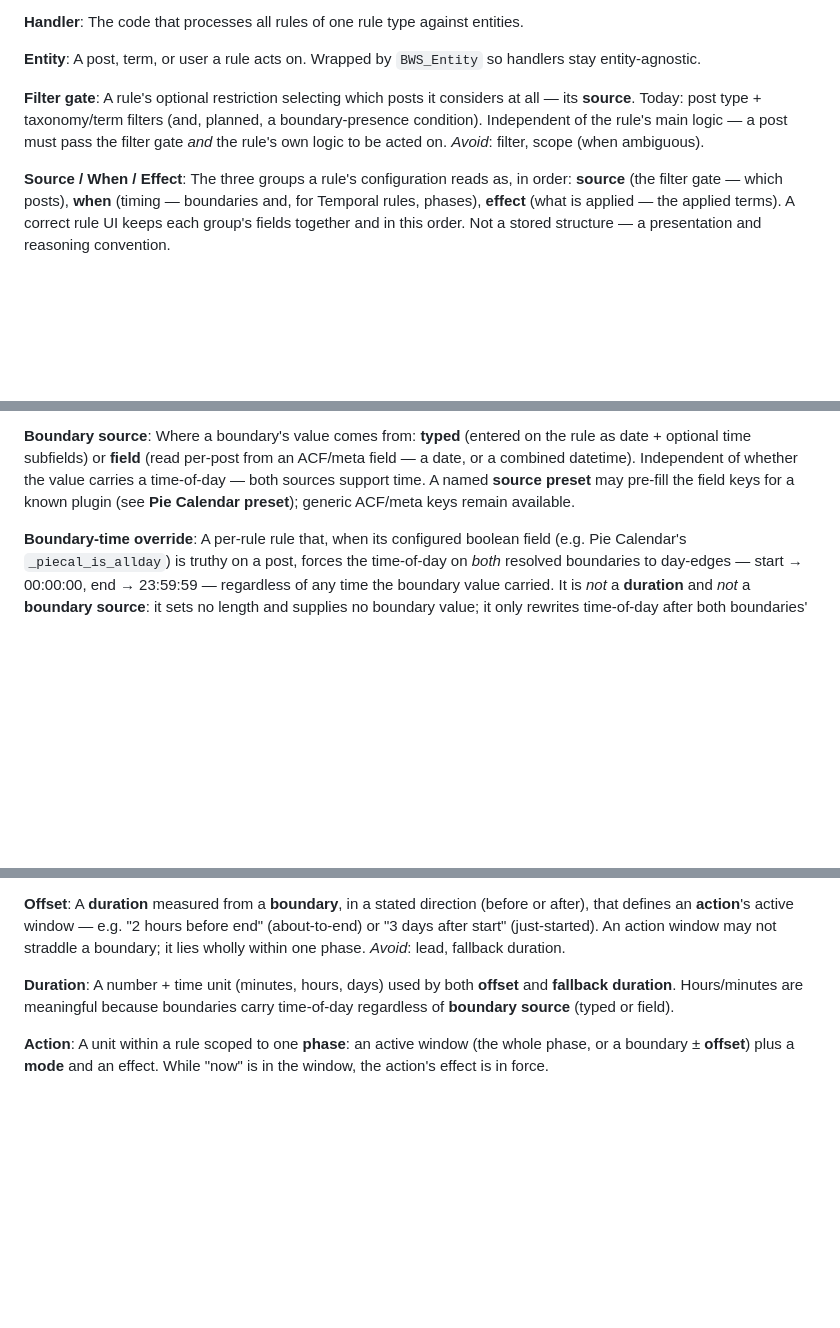
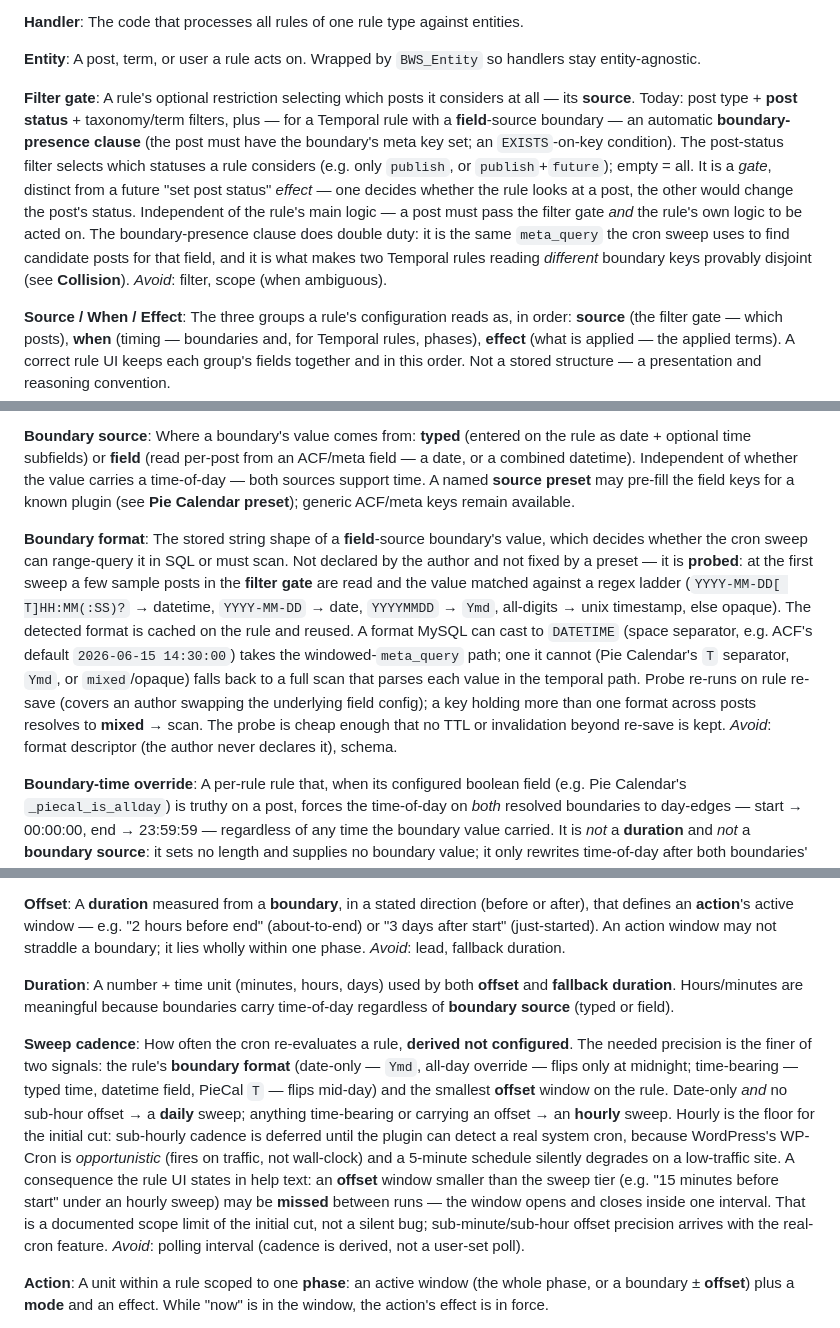
Before and after one commit to davidofchatham/meta-conductor, a Markdown page: CONTEXT.md, 3 parts joined by grey strips. Rendered like a GitHub page; blank space fills up the shorter version.

Commit message:
docs(context): temporal grill round — probe, field-as-gate, cadence, status filter
Capture decisions from the latest temporal-rule grilling session:

- Boundary format: probed-and-cached per rule (regex ladder), not author-
  declared. Castable DATETIME → windowed meta_query; PieCal `T` / Ymd /
  mixed / opaque → full scan. Re-probed on rule re-save.
- Filter gate: field-source boundary auto-adds an EXISTS-on-key clause.
  This clause triple-duties as applicability precondition, cron candidate
  query, and collision-disjointness discriminator.
- Collision: rewritten on gate-disjointness (mechanical) instead of the
  prior "independent timelines" hand-wave, which was unsound under the
  no-provenance ownership model. Disjoint boundary keys ⇒ no collision;
  residual collision is a both-keys post or two typed-boundary rules.
- Sweep cadence: derived (not configured), capped hourly for the initial
  cut. date-only & no sub-hour offset → daily; time-bearing or offset →
  hourly. Sub-hourly deferred to a real-cron feature; sub-hour offset
  windows documented as a scope limit (UI help-text warning).
- Filter gate gains a post-status dimension (gate, not effect).

Detail + open questions (incl. parked #5 status-effect dispatch) live in
the gitignored plan file .claude/plans/temporal-rule.md.

Co-Authored-By: Claude Opus 4.8 <noreply@anthropic.com>

```diff
--- a/CONTEXT.md
+++ b/CONTEXT.md
@@ -22,7 +22,7 @@ The code that processes all rules of one rule type against entities.
 A post, term, or user a rule acts on. Wrapped by `BWS_Entity` so handlers stay entity-agnostic.
 
 **Filter gate**:
-A rule's optional restriction selecting which posts it considers at all — its **source**. Today: post type + taxonomy/term filters (and, planned, a boundary-presence condition). Independent of the rule's main logic — a post must pass the filter gate *and* the rule's own logic to be acted on.
+A rule's optional restriction selecting which posts it considers at all — its **source**. Today: post type + **post status** + taxonomy/term filters, plus — for a Temporal rule with a **field**-source boundary — an automatic **boundary-presence clause** (the post must have the boundary's meta key set; an `EXISTS`-on-key condition). The post-status filter selects which statuses a rule considers (e.g. only `publish`, or `publish`+`future`); empty = all. It is a *gate*, distinct from a future "set post status" *effect* — one decides whether the rule looks at a post, the other would change the post's status. Independent of the rule's main logic — a post must pass the filter gate *and* the rule's own logic to be acted on. The boundary-presence clause does double duty: it is the same `meta_query` the cron sweep uses to find candidate posts for that field, and it is what makes two Temporal rules reading *different* boundary keys provably disjoint (see **Collision**).
 _Avoid_: filter, scope (when ambiguous).
 
 **Source / When / Effect**:
@@ -41,6 +41,10 @@ _Avoid_: server time, UTC (UTC is only an intermediate for timestamp inputs, nev
 
 **Boundary source**:
 Where a boundary's value comes from: **typed** (entered on the rule as date + optional time subfields) or **field** (read per-post from an ACF/meta field — a date, or a combined datetime). Independent of whether the value carries a time-of-day — both sources support time. A named **source preset** may pre-fill the field keys for a known plugin (see **Pie Calendar preset**); generic ACF/meta keys remain available.
+
+**Boundary format**:
+The stored string shape of a **field**-source boundary's value, which decides whether the cron sweep can range-query it in SQL or must scan. Not declared by the author and not fixed by a preset — it is **probed**: at the first sweep a few sample posts in the **filter gate** are read and the value matched against a regex ladder (`YYYY-MM-DD[ T]HH:MM(:SS)?` → datetime, `YYYY-MM-DD` → date, `YYYYMMDD` → `Ymd`, all-digits → unix timestamp, else opaque). The detected format is cached on the rule and reused. A format MySQL can cast to `DATETIME` (space separator, e.g. ACF's default `2026-06-15 14:30:00`) takes the windowed-`meta_query` path; one it cannot (Pie Calendar's `T` separator, `Ymd`, or `mixed`/opaque) falls back to a full scan that parses each value in the temporal path. Probe re-runs on rule re-save (covers an author swapping the underlying field config); a key holding more than one format across posts resolves to **mixed** → scan. The probe is cheap enough that no TTL or invalidation beyond re-save is kept.
+_Avoid_: format descriptor (the author never declares it), schema.
 
 **Boundary-time override**:
 A per-rule rule that, when its configured boolean field (e.g. Pie Calendar's `_piecal_is_allday`) is truthy on a post, forces the time-of-day on *both* resolved boundaries to day-edges — start → 00:00:00, end → 23:59:59 — regardless of any time the boundary value carried. It is *not* a **duration** and *not* a **boundary source**: it sets no length and supplies no boundary value; it only rewrites time-of-day after both boundaries' dates have resolved. Same operation class as the "empty time = 00:00" default, just driven by a per-post flag and applied to both edges. When true it always wins over an explicit time in the field.
@@ -75,6 +79,10 @@ _Avoid_: lead, fallback duration.
 **Duration**:
 A number + time unit (minutes, hours, days) used by both **offset** and **fallback duration**. Hours/minutes are meaningful because boundaries carry time-of-day regardless of **boundary source** (typed or field).
 
+**Sweep cadence**:
+How often the cron re-evaluates a rule, **derived not configured**. The needed precision is the finer of two signals: the rule's **boundary format** (date-only — `Ymd`, all-day override — flips only at midnight; time-bearing — typed time, datetime field, PieCal `T` — flips mid-day) and the smallest **offset** window on the rule. Date-only *and* no sub-hour offset → a **daily** sweep; anything time-bearing or carrying an offset → an **hourly** sweep. Hourly is the floor for the initial cut: sub-hourly cadence is deferred until the plugin can detect a real system cron, because WordPress's WP-Cron is *opportunistic* (fires on traffic, not wall-clock) and a 5-minute schedule silently degrades on a low-traffic site. A consequence the rule UI states in help text: an **offset** window smaller than the sweep tier (e.g. "15 minutes before start" under an hourly sweep) may be **missed** between runs — the window opens and closes inside one interval. That is a documented scope limit of the initial cut, not a silent bug; sub-minute/sub-hour offset precision arrives with the real-cron feature.
+_Avoid_: polling interval (cadence is derived, not a user-set poll).
+
 **Action**:
 A unit within a rule scoped to one **phase**: an active window (the whole phase, or a boundary ± **offset**) plus a **mode** and an effect. While "now" is in the window, the action's effect is in force.
 
```
Also changed, not shown: other parts of CONTEXT.md (+1 -1 lines).
